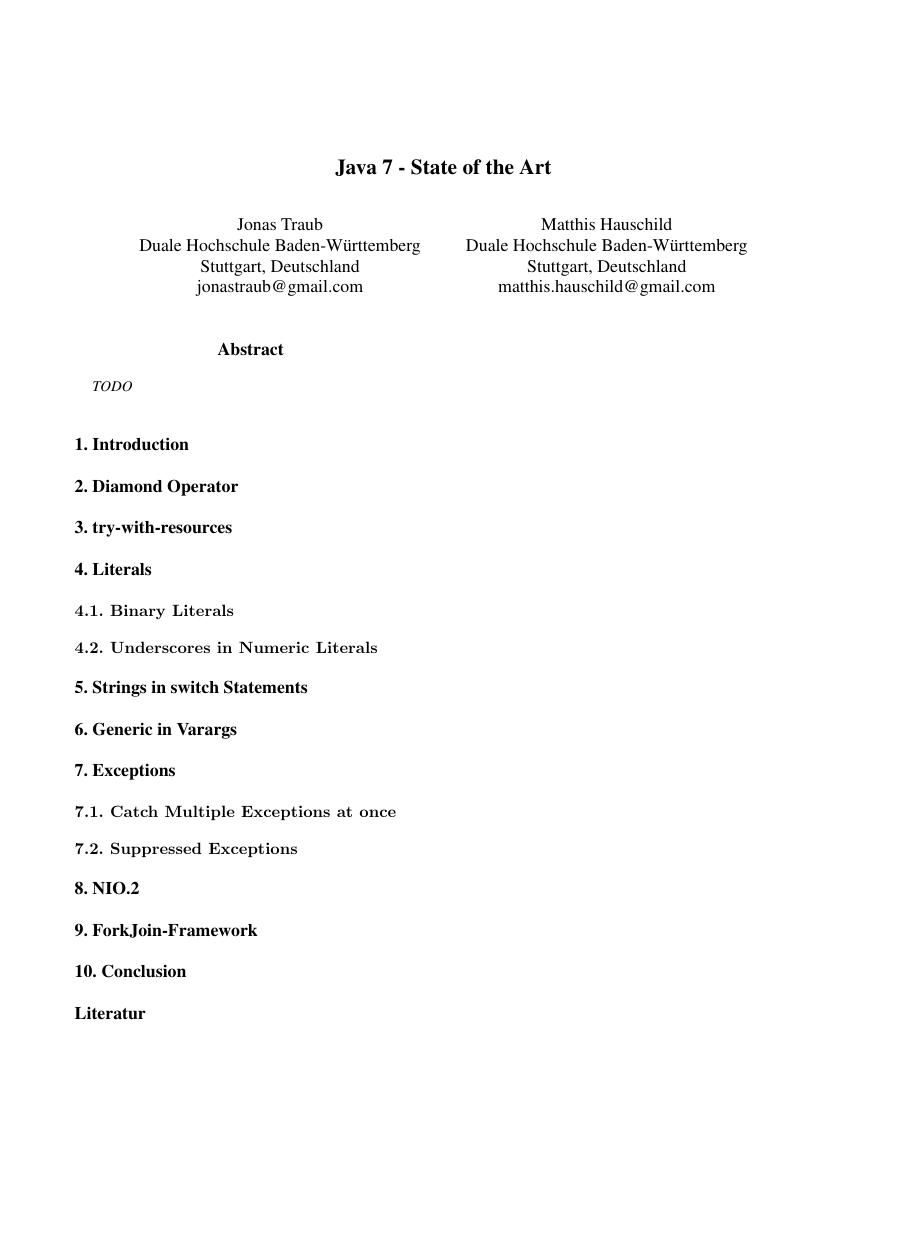
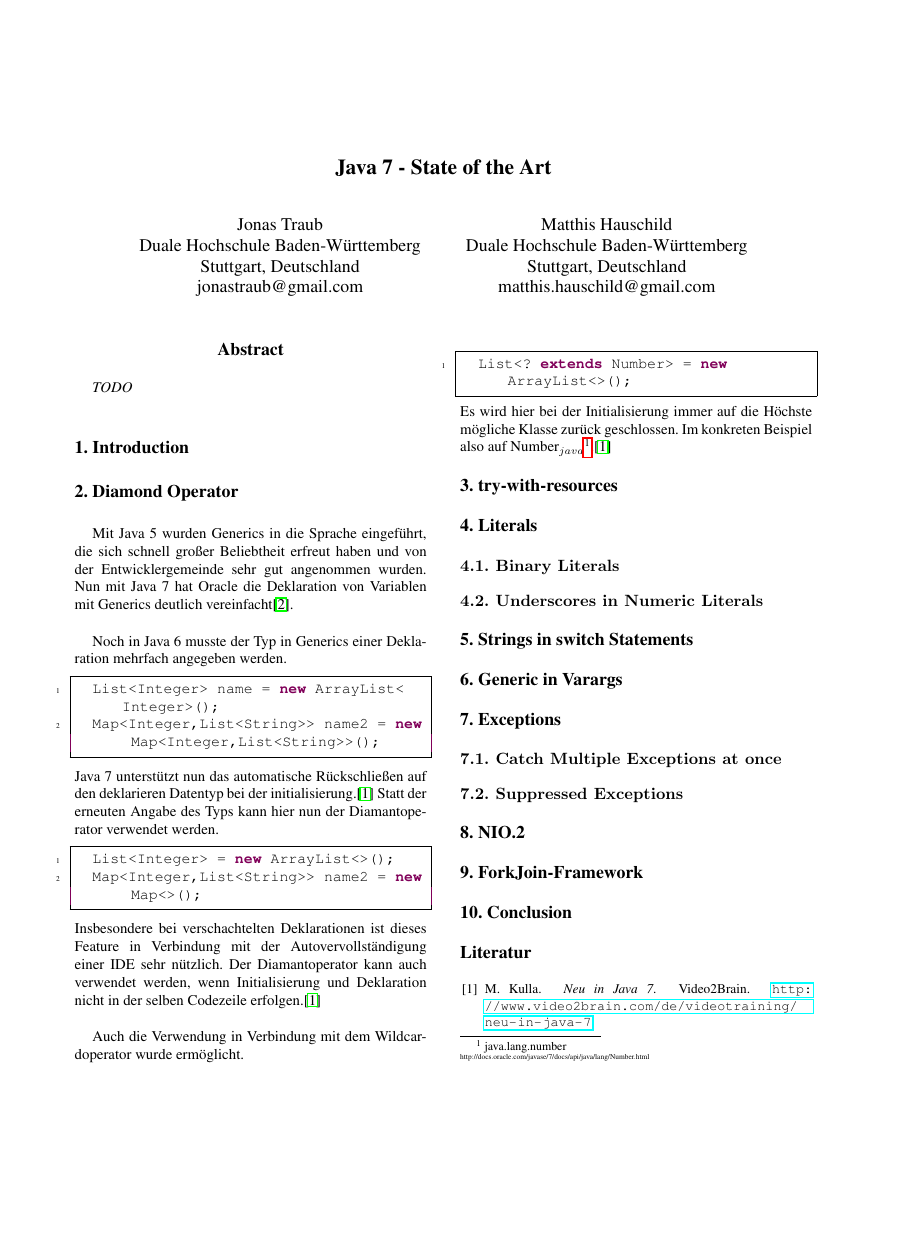
Before and after one commit to Empage/Java7StateOfArt, a LaTeX paper (stateofart/stateofart.tex, which reads stateofart/jDoc.tex): the whole page before the commit and page 1 of 2 after it, the shorter picture padded with empty space. Compiled offline with pdfLaTeX.

Commit message:
Diamantoperatorkapitel

```diff
--- a/stateofart/jDoc.tex
+++ b/stateofart/jDoc.tex
@@ -1,7 +1,7 @@
 \newarray\jDocArray
 
 \readarray{jDocArray}{%
-Name & das.package.Ksasse & http://linkzujavadoc.de/path/path.html &%
+Number & java.lang.number & http://docs.oracle.com/javase/7/docs/api/java/lang/Number.html &%
 Name & das.package.Ksasse & http://linkzujavadoc.de/path/path.html &%
 END&X&X%
 }
--- a/stateofart/stateofart.tex
+++ b/stateofart/stateofart.tex
@@ -12,6 +12,10 @@
 \usepackage{times}
 \usepackage[german]{babel}
 \usepackage[utf8]{inputenc}
+\usepackage{listings}
+\usepackage{hyperref}
+\usepackage{breakurl}
+\usepackage{color}
 
 %for jDoc (begin)
 \usepackage{ifthen}
@@ -23,6 +27,28 @@
 \makeatother
 \input{jDoc}
 %for jDoc (end)
+
+%Format Listings
+\definecolor{javared}{rgb}{0.6,0,0} % for strings
+\definecolor{javagreen}{rgb}{0.25,0.5,0.35} % comments
+\definecolor{javapurple}{rgb}{0.5,0,0.35} % keywords
+\definecolor{javadocblue}{rgb}{0.25,0.35,0.75} % javadoc
+
+\lstset{language=Java,
+basicstyle=\ttfamily,
+keywordstyle=\color{javapurple}\bfseries,
+stringstyle=\color{javared},
+commentstyle=\color{javagreen},
+morecomment=[s][\color{javadocblue}]{/**}{*/},
+numbers=left,
+numberstyle=\tiny\color{black},
+stepnumber=1,
+numbersep=10pt,
+tabsize=4,
+showspaces=false,
+showstringspaces=false,
+frame=single}
+
 
 %-------------------------------------------------------------------------
 % take the % away on next line to produce the final camera-ready version
@@ -54,6 +80,25 @@ TODO
 \Section{Introduction}
 
 \Section{Diamond Operator}
+Mit Java 5 wurden Generics in die Sprache eingeführt, die sich schnell großer Beliebtheit erfreut haben und von der Entwicklergemeinde sehr gut angenommen wurden. Nun mit Java 7 hat Oracle die Deklaration von Variablen mit Generics deutlich vereinfacht\cite{oracleJavaRel}.\\
+
+Noch in Java 6 musste der Typ in Generics einer Deklaration mehrfach angegeben werden.
+\begin{lstlisting}[language=java,breaklines=true]
+  List<Integer> name = new ArrayList<Integer>();
+  Map<Integer,List<String>> name2 = new Map<Integer,List<String>>();
+\end{lstlisting}
+Java 7 unterstützt nun das automatische Rückschließen auf den deklarieren Datentyp bei der initialisierung.\cite{v2bJava7} Statt der erneuten Angabe des Typs kann hier nun der Diamantoperator verwendet werden.
+\begin{lstlisting}[language=java,breaklines=true]
+  List<Integer> = new ArrayList<>();
+  Map<Integer,List<String>> name2 = new Map<>();
+\end{lstlisting}
+Insbesondere bei verschachtelten Deklarationen ist dieses Feature in Verbindung mit der Autovervollständigung einer IDE sehr nützlich. Der Diamantoperator kann auch verwendet werden, wenn Initialisierung und Deklaration nicht in der selben Codezeile erfolgen.\cite{v2bJava7}\\
+
+Auch die Verwendung in Verbindung mit dem Wildcardoperator wurde ermöglicht.
+\begin{lstlisting}[language=java,breaklines=true]
+  List<? extends Number> = new ArrayList<>();
+\end{lstlisting}
+Es wird hier bei der Initialisierung immer auf die Höchste mögliche Klasse zurück geschlossen. Im konkreten Beispiel also auf \jd{Number}.\cite{v2bJava7}
 
 \Section{try-with-resources}
 
```
